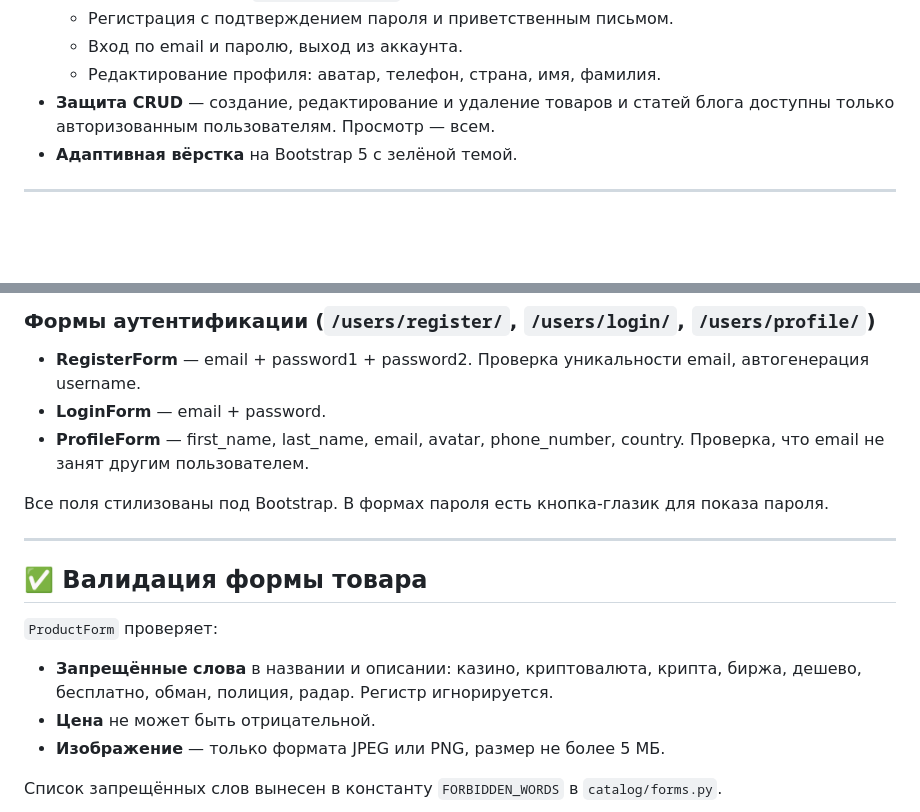
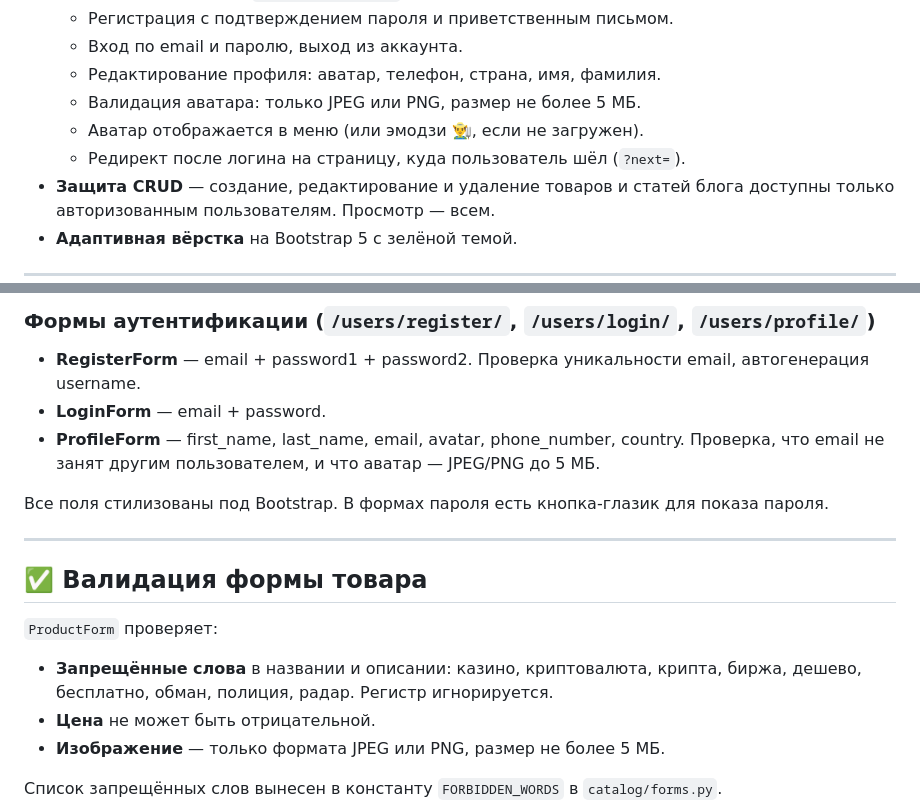
Before and after one commit to BUMbiro/agrohub, a Markdown page: README.md, 2 parts joined by grey strips. Drawn GitHub-style; blank space fills up the shorter version.

Commit message:
docs: уточнён README — валидация аватара, аватар в меню, next-редирект

```diff
--- a/README.md
+++ b/README.md
@@ -35,6 +35,9 @@
   - Регистрация с подтверждением пароля и приветственным письмом.
   - Вход по email и паролю, выход из аккаунта.
   - Редактирование профиля: аватар, телефон, страна, имя, фамилия.
+  - Валидация аватара: только JPEG или PNG, размер не более 5 МБ.
+  - Аватар отображается в меню (или эмодзи 👨‍🌾, если не загружен).
+  - Редирект после логина на страницу, куда пользователь шёл (`?next=`).
 - **Защита CRUD** — создание, редактирование и удаление товаров и статей блога доступны только авторизованным
 пользователям. Просмотр — всем.
 - **Адаптивная вёрстка** на Bootstrap 5 с зелёной темой.
@@ -338,7 +341,8 @@ Slug генерируется автоматически из названия.
 ### Формы аутентификации (`/users/register/`, `/users/login/`, `/users/profile/`)
 - **RegisterForm** — email + password1 + password2. Проверка уникальности email, автогенерация username.
 - **LoginForm** — email + password.
-- **ProfileForm** — first_name, last_name, email, avatar, phone_number, country. Проверка, что email не занят другим пользователем.
+- **ProfileForm** — first_name, last_name, email, avatar, phone_number, country. Проверка, что email не занят другим
+пользователем, и что аватар — JPEG/PNG до 5 МБ.
 
 Все поля стилизованы под Bootstrap. В формах пароля есть кнопка-глазик для показа пароля.
 
@@ -348,7 +352,8 @@ Slug генерируется автоматически из названия.
 
 `ProductForm` проверяет:
 
-- **Запрещённые слова** в названии и описании: казино, криптовалюта, крипта, биржа, дешево, бесплатно, обман, полиция, радар. Регистр игнорируется.
+- **Запрещённые слова** в названии и описании: казино, криптовалюта, крипта, биржа, дешево, бесплатно, обман, полиция,
+радар. Регистр игнорируется.
 - **Цена** не может быть отрицательной.
 - **Изображение** — только формата JPEG или PNG, размер не более 5 МБ.
 
```
